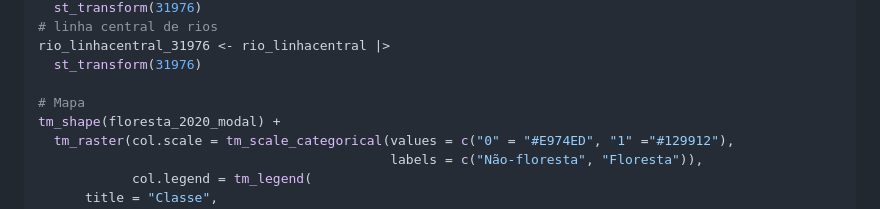
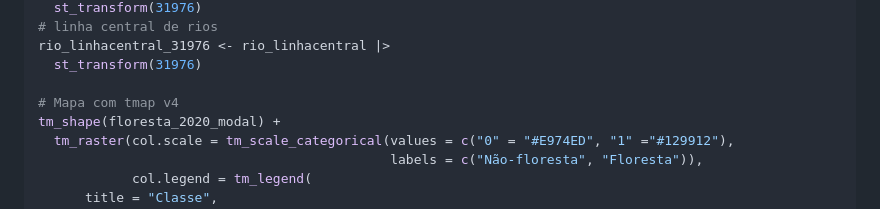
Before and after one commit to darrennorris/eprdados, a Markdown page: index.md, the part around the change. GitHub-like rendering.

```diff
--- a/index.md
+++ b/index.md
@@ -51,7 +51,7 @@ rio_pontos_31976 <- rio_pontos |>
 rio_linhacentral_31976 <- rio_linhacentral |>
   st_transform(31976)
 
-# Mapa
+# Mapa com tmap v4
 tm_shape(floresta_2020_modal) +
   tm_raster(col.scale = tm_scale_categorical(values = c("0" = "#E974ED", "1" ="#129912"),
                                              labels = c("Não-floresta", "Floresta")),
```
Also changed, not shown: reference/class_3.md (added, +38 -0 lines), reference/class_5.md (added, +38 -0 lines), reference/index.md (+4 -0 lines), reference/class_3-1.png (added), reference/class_5-1.png (added), 8 other files.
